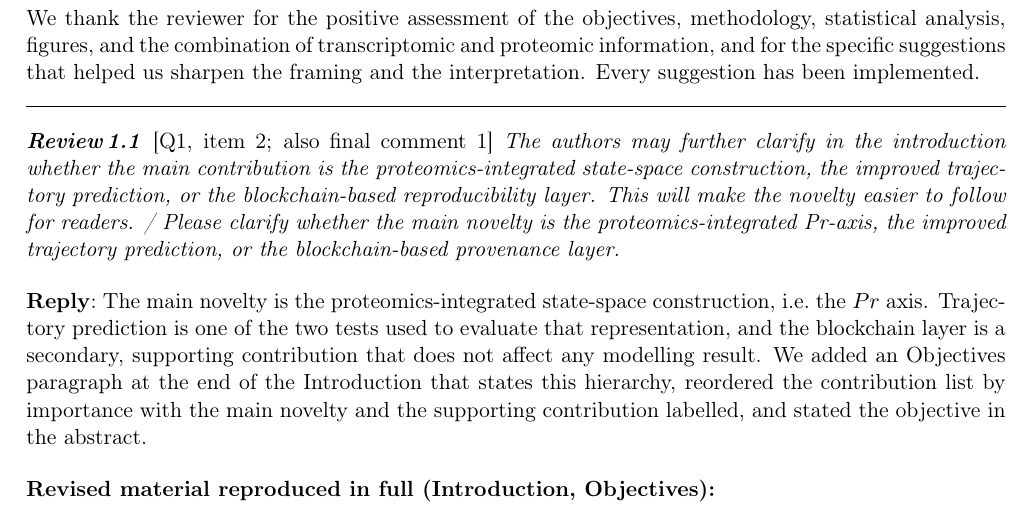
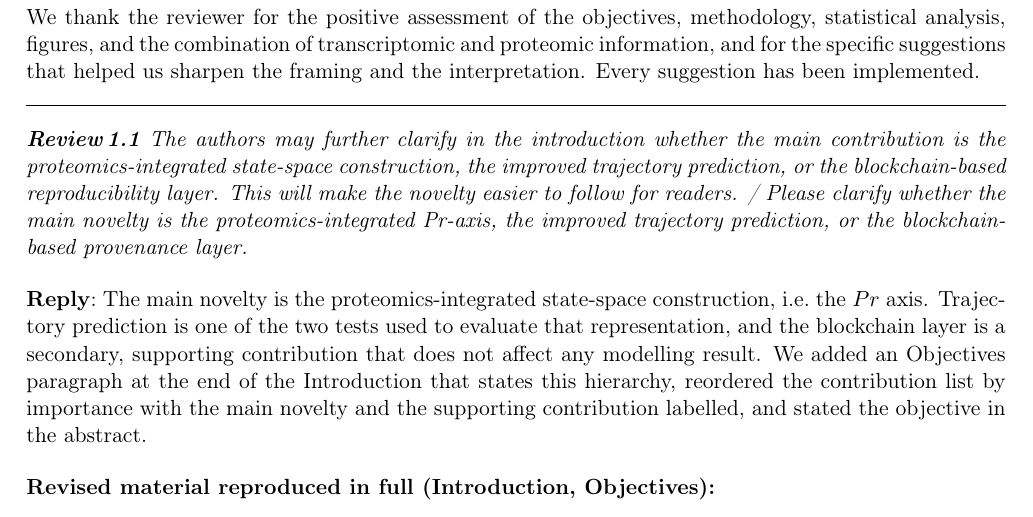
Before and after one commit to xaviwho/stem-multi-omics, a LaTeX document (paper_dt1/response.tex): part of page 4 of 21, cut so that both start at the same text. Compiled offline with pdfLaTeX.

Commit message:
Compiled 2026-11-26 12:43 UTC

```diff
--- a/paper_dt1/response.tex
+++ b/paper_dt1/response.tex
@@ -118,7 +118,7 @@ The main changes are:
 
 We thank the reviewer for the positive assessment of the objectives, methodology, statistical analysis, figures, and the combination of transcriptomic and proteomic information, and for the specific suggestions that helped us sharpen the framing and the interpretation. Every suggestion has been implemented.
 
-\point{\loc{Q1, item 2; also final comment 1} The authors may further clarify in the introduction whether the main contribution is the proteomics-integrated state-space construction, the improved trajectory prediction, or the blockchain-based reproducibility layer. This will make the novelty easier to follow for readers. / Please clarify whether the main novelty is the proteomics-integrated Pr-axis, the improved trajectory prediction, or the blockchain-based provenance layer.}
+\point{The authors may further clarify in the introduction whether the main contribution is the proteomics-integrated state-space construction, the improved trajectory prediction, or the blockchain-based reproducibility layer. This will make the novelty easier to follow for readers. / Please clarify whether the main novelty is the proteomics-integrated Pr-axis, the improved trajectory prediction, or the blockchain-based provenance layer.}
 
 \reply{The main novelty is the proteomics-integrated state-space construction, i.e.\ the $Pr$ axis. Trajectory prediction is one of the two tests used to evaluate that representation, and the blockchain layer is a secondary, supporting contribution that does not affect any modelling result. We added an Objectives paragraph at the end of the Introduction that states this hierarchy, reordered the contribution list by importance with the main novelty and the supporting contribution labelled, and stated the objective in the abstract.}
 
```
